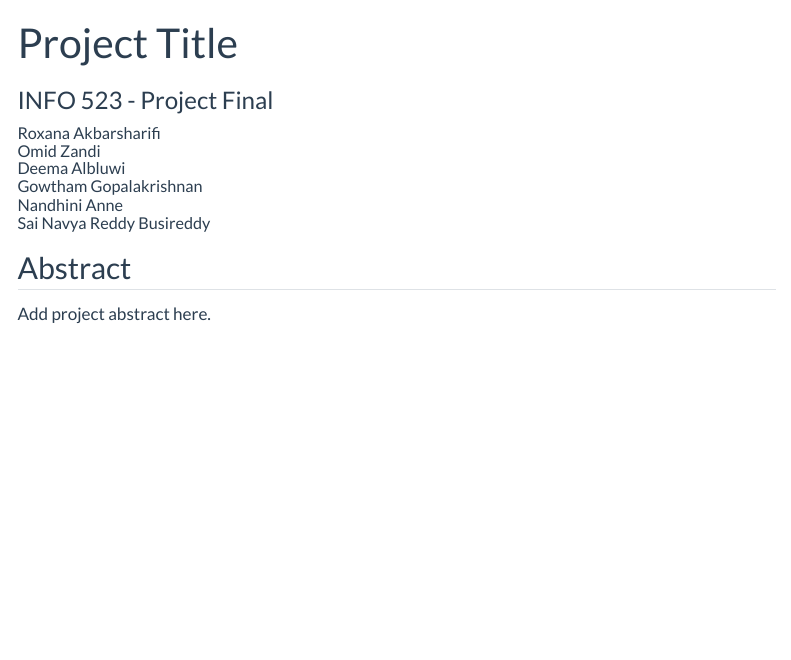
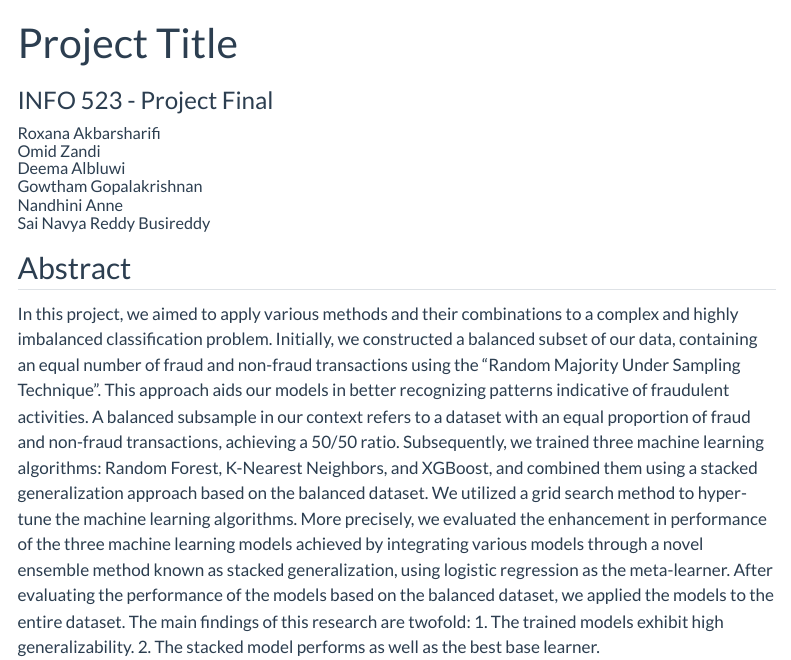
Before and after one commit to INFO523-S24/project-final-MiningMinds, a Quarto document (index.qmd): the page in a window 1100 px wide, from its top. Rendered offline with R 4.5, knitr and Pandoc in place of Quarto, with nearby package versions; menus at the side of the page are left out.

Commit message:
adding_abstract_to_index

```diff
--- a/index.qmd
+++ b/index.qmd
@@ -20,4 +20,4 @@ jupyter: python3
 
 ## Abstract
 
-Add project abstract here.
+In this project, we aimed to apply various methods and their combinations to a complex and highly imbalanced classification problem. Initially, we constructed a balanced subset of our data, containing an equal number of fraud and non-fraud transactions using the "Random Majority Under Sampling Technique". This approach aids our models in better recognizing patterns indicative of fraudulent activities. A balanced subsample in our context refers to a dataset with an equal proportion of fraud and non-fraud transactions, achieving a 50/50 ratio. Subsequently, we trained three machine learning algorithms: Random Forest, K-Nearest Neighbors, and XGBoost, and combined them using a stacked generalization approach based on the balanced dataset. We utilized a grid search method to hyper-tune the machine learning algorithms. More precisely, we evaluated the enhancement in performance of the three machine learning models achieved by integrating various models through a novel ensemble method known as stacked generalization, using logistic regression as the meta-learner. After evaluating the performance of the models based on the balanced dataset, we applied the models to the entire dataset. The main findings of this research are twofold: 1. The trained models exhibit high generalizability. 2. The stacked model performs as well as the best base learner.
```
